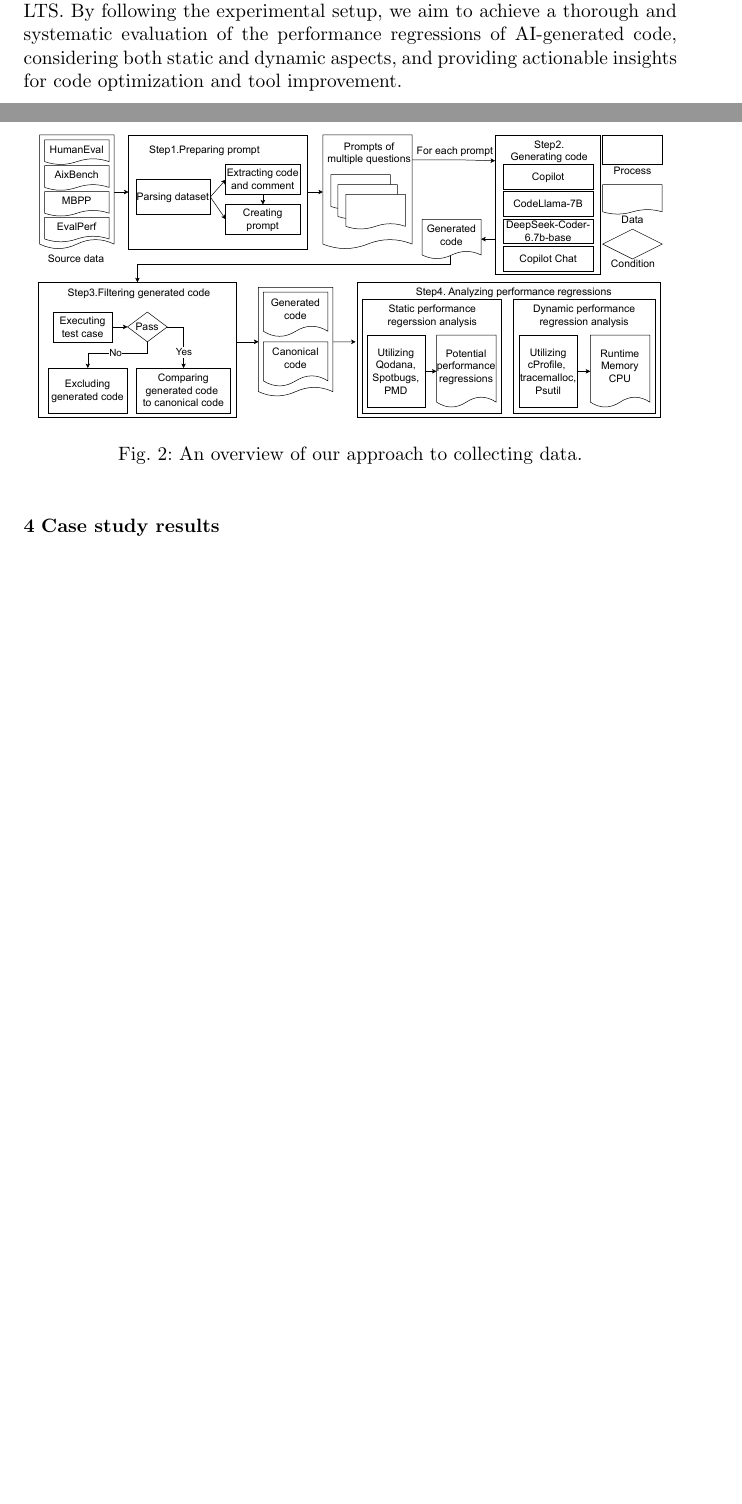
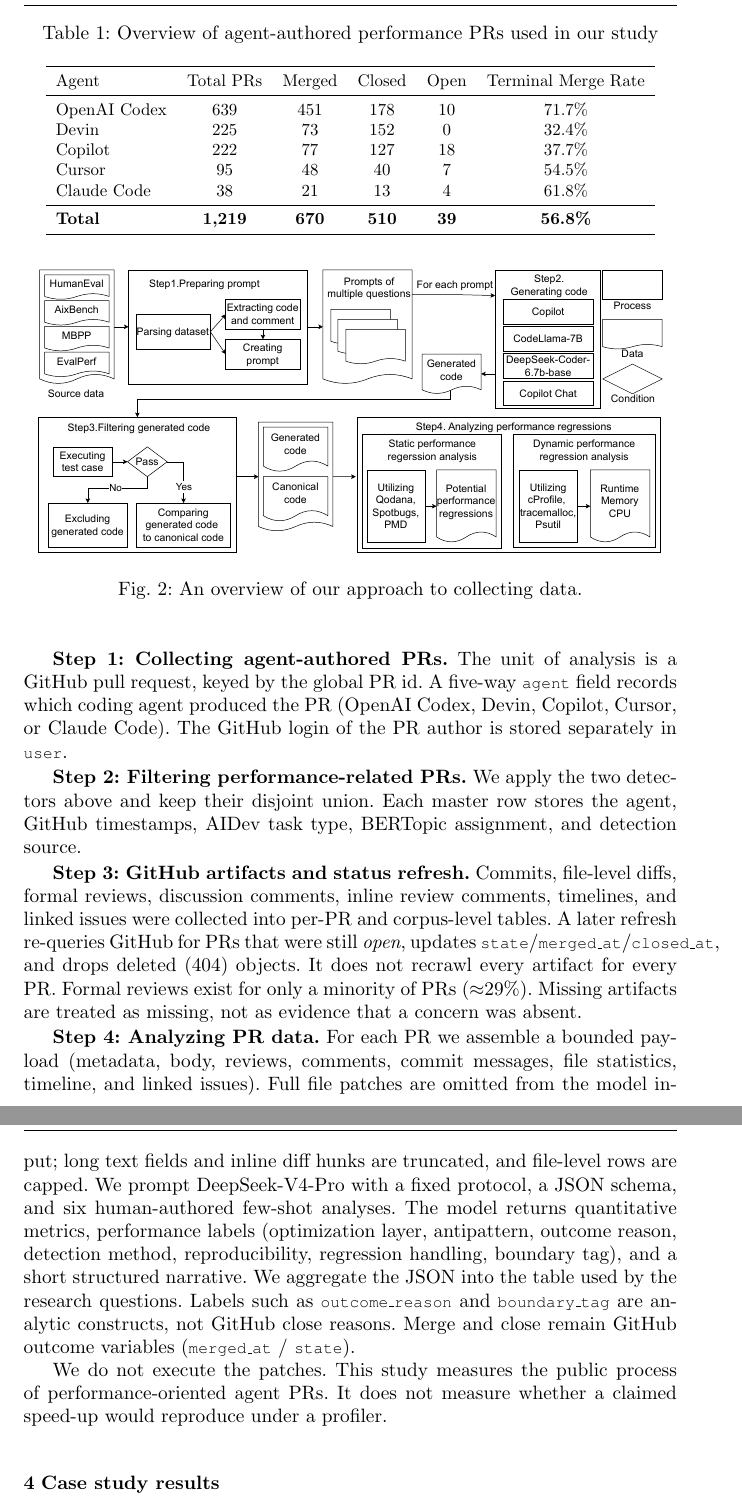
Before and after one commit to Yinhaha2/lunwen, a LaTeX paper (ai-code-performance-EMSE.tex, which reads Approach.tex): two parts of pages 4 and 5 of 8 before the commit and two parts of pages 5 and 6 of 9 after it, joined at a grey line, cut at the place of the change, the shorter picture padded with empty space. Compiled offline with pdfLaTeX.

Commit message:
Update Approach.tex

```diff
--- a/Approach.tex
+++ b/Approach.tex
@@ -11,6 +17,17 @@ The overview of datasets is shown in Table~\ref{dataset}.
+\begin{table}[tbh]
 \centering
-\caption{\shuang{Overview of datasets used in our study}}
+\caption{\shuang{Overview of agent-authored performance PRs used in our study}}
 \label{dataset}
-\resizebox{0.9\columnwidth}{!}{
-\begin{tabular}{ccccc}
+\resizebox{0.95\columnwidth}{!}{
+\begin{tabular}{lccccc}
 \toprule
+Agent & Total PRs & Merged & Closed & Open & Terminal Merge Rate \\
+\midrule
+OpenAI Codex & 639 & 451 & 178 & 10 & 71.7\% \\
+Devin        & 225 & 73  & 152 & 0  & 32.4\% \\
+Copilot      & 222 & 77  & 127 & 18 & 37.7\% \\
+Cursor       & 95  & 48  & 40  & 7  & 54.5\% \\
+Claude Code  & 38  & 21  & 13  & 4  & 61.8\% \\
+\midrule
+\textbf{Total} & \textbf{1,219} & \textbf{670} & \textbf{510} & \textbf{39} & \textbf{56.8\%} \\
+\bottomrule
@@ -34,17 +45,17 @@ In this subsection, we describe the process of collecting the generated PRs and
 \label{overview}
 \end{figure*}
 
-{\textbf{Step 1: XXX.}}
+{\textbf{Step 1: Collecting agent-authored PRs.}}
+The unit of analysis is a GitHub pull request, keyed by the global PR id. A five-way \code{agent} field records which coding agent produced the PR (OpenAI Codex, Devin, Copilot, Cursor, or Claude Code). The GitHub login of the PR author is stored separately in \code{user}.
 
+{\textbf{Step 2: Filtering performance-related PRs.}}
+We apply the two detectors above and keep their disjoint union. Each master row stores the agent, GitHub timestamps, AIDev task type, BERTopic assignment, and detection source.
 
-{\textbf{Step 2: Generating code.}}
-In this step, we use
+{\textbf{Step 3: GitHub artifacts and status refresh.}}
+Commits, file-level diffs, formal reviews, discussion comments, inline review comments, timelines, and linked issues were collected into per-PR and corpus-level tables. A later refresh re-queries GitHub for PRs that were still \emph{open}, updates \code{state}/\code{merged\_at}/\code{closed\_at}, and drops deleted (404) objects. It does not recrawl every artifact for every PR. Formal reviews exist for only a minority of PRs ($\approx$29\%). Missing artifacts are treated as missing, not as evidence that a concern was absent.
 
-\textbf{Step 3. Filtering performance-related PRs.}
-In this step, we filter
+{\textbf{Step 4: Analyzing PR data.}}
+\label{analyze}
+For each PR we assemble a bounded payload (metadata, body, reviews, comments, commit messages, file statistics, timeline, and linked issues). Full file patches are omitted from the model input; long text fields and inline diff hunks are truncated, and file-level rows are capped. We prompt DeepSeek-V4-Pro with a fixed protocol, a JSON schema, and six human-authored few-shot analyses. The model returns quantitative metrics, performance labels (optimization layer, antipattern, outcome reason, detection method, reproducibility, regression handling, boundary tag), and a short structured narrative. We aggregate the JSON into the table used by the research questions. Labels such as \code{outcome\_reason} and \code{boundary\_tag} are analytic constructs, not GitHub close reasons. Merge and close remain GitHub outcome variables (\code{merged\_at} / \code{state}).
 
-
-\textbf{Step 4. Analyzing PR data.}
-\label{analyze}
-
-The hardware configuration for the experiment includes an Intel Core i9-13900K processor, 128 GB of RAM, 1 TB SSD for primary storage, and 8 TB HDD for secondary storage, and the system operates on Ubuntu 22.04.4 LTS. By following the experimental setup, we aim to achieve a thorough and systematic evaluation of the performance regressions of AI-generated code, considering both static and dynamic aspects, and providing actionable insights for code optimization and tool improvement.
+We do not execute the patches. This study measures the public process of performance-oriented agent PRs. It does not measure whether a claimed speed-up would reproduce under a profiler.
```
Also changed, not shown: Approach.tex (24 more changed lines).
